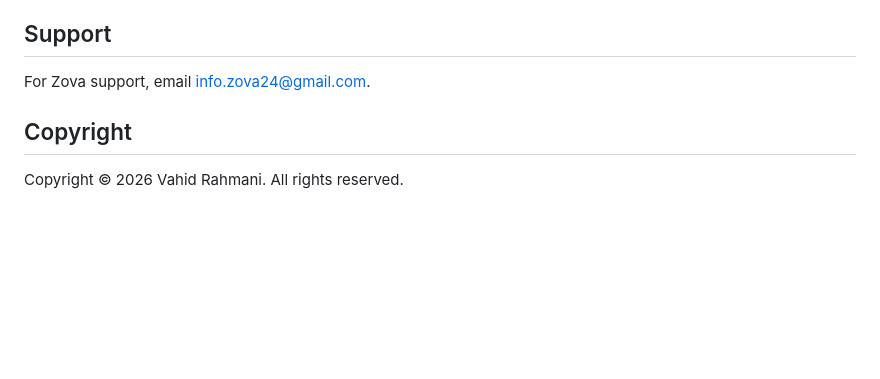
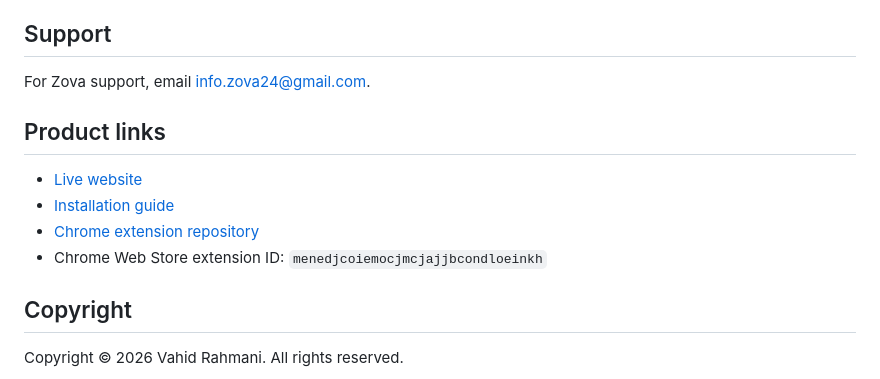
Before and after one commit to Vahid-Rahmani/zovasite, a Markdown page: README.md, the part around one of its changes. Drawn GitHub-style; blank space fills up the shorter version.

Commit message:
docs: strengthen project README

```diff
--- a/README.md
+++ b/README.md
@@ -129,6 +137,13 @@ zovasite/
 
 For Zova support, email [info.zova24@gmail.com](mailto:info.zova24@gmail.com).
 
+## Product links
+
+- [Live website](https://zovasite.vercel.app/)
+- [Installation guide](https://zovasite.vercel.app/guide#install)
+- [Chrome extension repository](https://github.com/Vahid-Rahmani/dobzova)
+- Chrome Web Store extension ID: `menedjcoiemocjmcjajjbcondloeinkh`
+
 ## Copyright
 
 Copyright © 2026 Vahid Rahmani. All rights reserved.
```
Also changed, not shown: other parts of README.md (+20 -12 lines).
